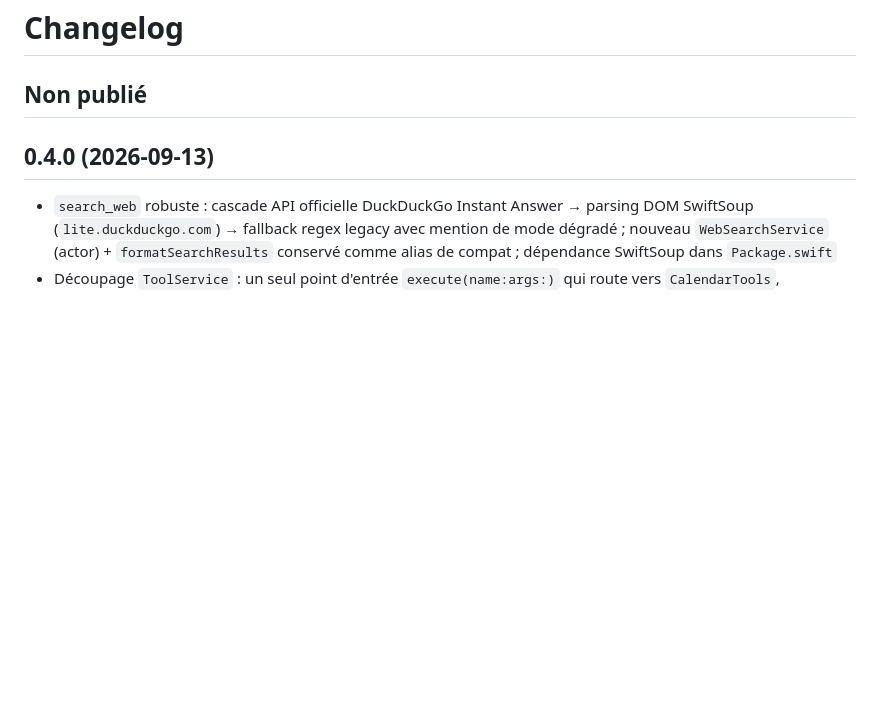
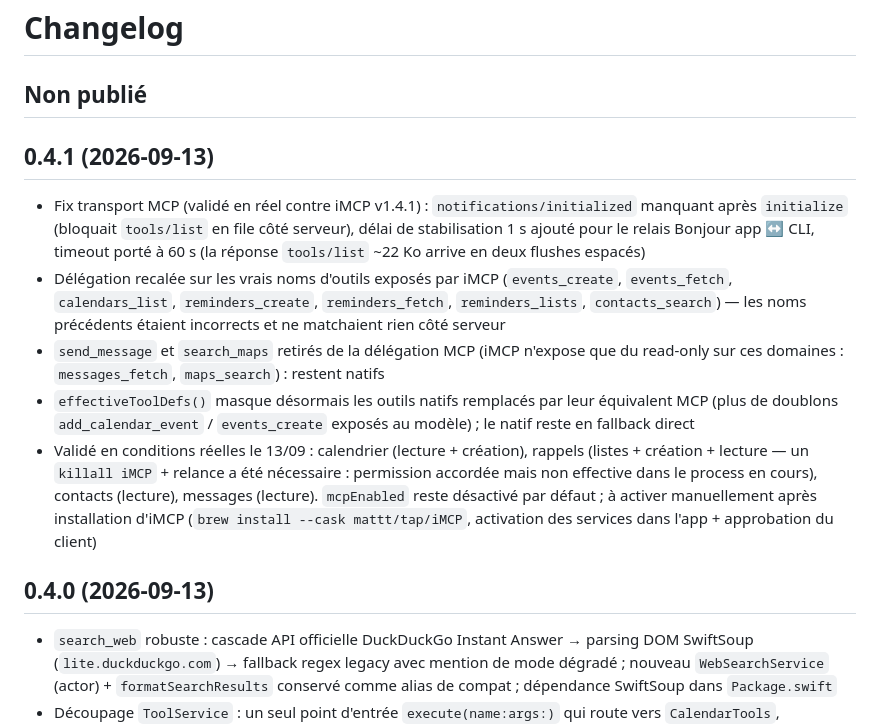
Before and after one commit to dimitricl/jarvis-local, a Markdown page: CHANGELOG.md, the part around the change. Rendered like a GitHub page; blank space fills up the shorter version.

Commit message:
release v0.4.1 : entrees CHANGELOG (MCP valide en reel)

```diff
--- a/CHANGELOG.md
+++ b/CHANGELOG.md
@@ -1,6 +1,28 @@
 # Changelog
 
 ## Non publié
+
+## 0.4.1 (2026-09-13)
+
+- Fix transport MCP (validé en réel contre iMCP v1.4.1) : `notifications/initialized`
+  manquant après `initialize` (bloquait `tools/list` en file côté serveur), délai de
+  stabilisation 1 s ajouté pour le relais Bonjour app ↔ CLI, timeout porté à 60 s
+  (la réponse `tools/list` ~22 Ko arrive en deux flushes espacés)
+- Délégation recalée sur les vrais noms d'outils exposés par iMCP (`events_create`,
+  `events_fetch`, `calendars_list`, `reminders_create`, `reminders_fetch`,
+  `reminders_lists`, `contacts_search`) — les noms précédents étaient incorrects et
+  ne matchaient rien côté serveur
+- `send_message` et `search_maps` retirés de la délégation MCP (iMCP n'expose que du
+  read-only sur ces domaines : `messages_fetch`, `maps_search`) : restent natifs
+- `effectiveToolDefs()` masque désormais les outils natifs remplacés par leur
+  équivalent MCP (plus de doublons `add_calendar_event` / `events_create` exposés
+  au modèle) ; le natif reste en fallback direct
+- Validé en conditions réelles le 13/09 : calendrier (lecture + création),
+  rappels (listes + création + lecture — un `killall iMCP` + relance a été nécessaire :
+  permission accordée mais non effective dans le process en cours), contacts (lecture),
+  messages (lecture). `mcpEnabled` reste désactivé par défaut ; à activer manuellement
+  après installation d'iMCP (`brew install --cask mattt/tap/iMCP`, activation des
+  services dans l'app + approbation du client)
 
 ## 0.4.0 (2026-09-13)
 
```
Also changed, not shown: JarvisLocal/CHANGELOG.md (+17 -0 lines).
